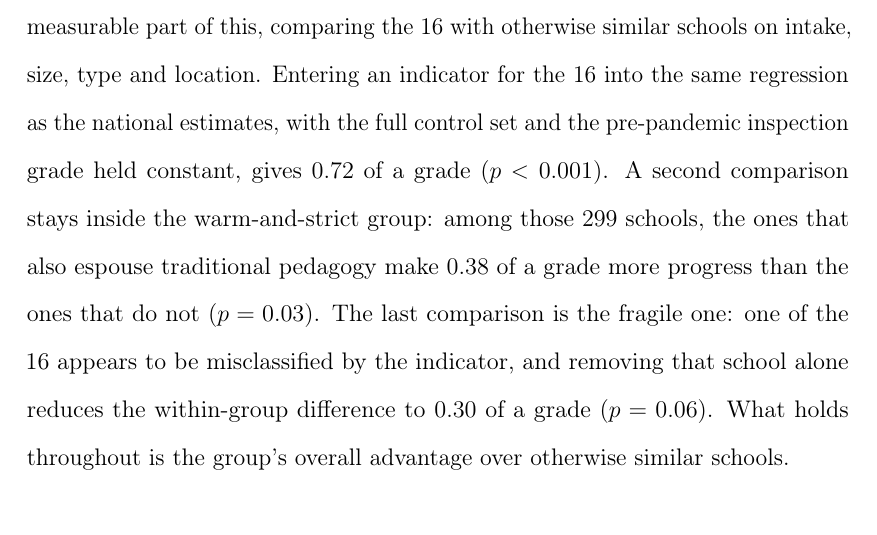
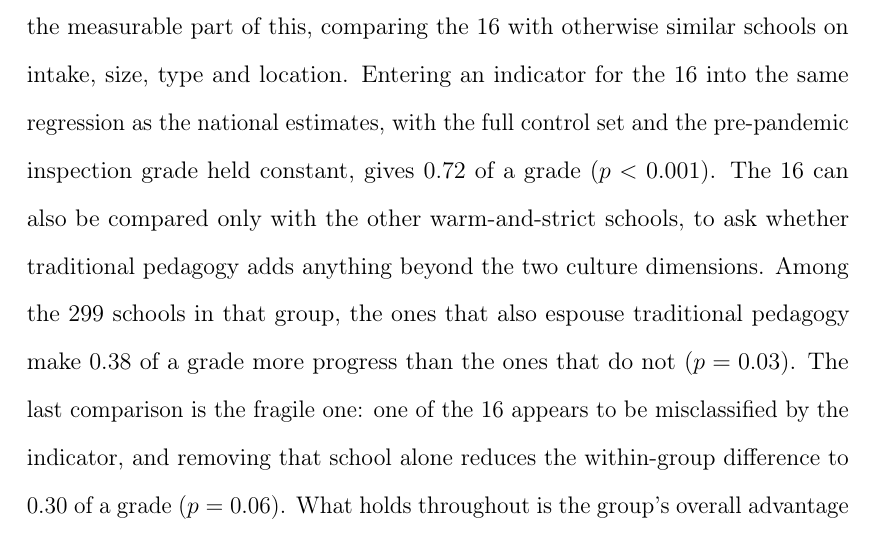
Before and after one commit to damianpphelan-cmd/phd-thesis-overleaf, a LaTeX thesis (main.tex, which reads chapters/03_paper2.tex): part of page 145 of 185, cut so that both start at the same text. Compiled offline with pdfLaTeX.

Commit message:
Say what the within-group comparison is for

```diff
--- a/chapters/03_paper2.tex
+++ b/chapters/03_paper2.tex
@@ -452,7 +452,7 @@ The last results concern what schools say about how they teach. In the public de
 
 Schools whose websites espouse traditional pedagogy make \IdPed{} of a grade per subject more progress than otherwise similar schools ($p < 0.01$, $n = 3{,}075$). The association changes little when the school's pre-pandemic inspection grade is added to the control variables ($+0.135$).
 
-The indicator can also be put together with the two national culture measures. Of the 299 schools in the top half on both predicted warmth and the strictness bands, 16 also espouse traditional pedagogy, so the full combination is rare, and the warm-and-strict schools are only a little more likely to espouse it than the rest (5 per cent against 4). In raw terms, the 16 schools average $+1.02$ on Progress~8, so their pupils make about a full grade more progress per subject than the national average. Part of that gap may reflect who attends these schools rather than what the schools do. A school with a public identity of this kind is chosen: parents who want a strict, knowledge-led education for their children may differ from other parents in how much they support their children's schooling, and pupils with such parents might make more progress in any school. The controls can address the measurable part of this, comparing the 16 with otherwise similar schools on intake, size, type and location. Entering an indicator for the 16 into the same regression as the national estimates, with the full control set and the pre-pandemic inspection grade held constant, gives $0.72$ of a grade ($p < 0.001$). A second comparison stays inside the warm-and-strict group: among those 299 schools, the ones that also espouse traditional pedagogy make $0.38$ of a grade more progress than the ones that do not ($p = 0.03$). The last comparison is the fragile one: one of the 16 appears to be misclassified by the indicator, and removing that school alone reduces the within-group difference to $0.30$ of a grade ($p = 0.06$). What holds throughout is the group's overall advantage over otherwise similar schools.
+The indicator can also be put together with the two national culture measures. Of the 299 schools in the top half on both predicted warmth and the strictness bands, 16 also espouse traditional pedagogy, so the full combination is rare, and the warm-and-strict schools are only a little more likely to espouse it than the rest (5 per cent against 4). In raw terms, the 16 schools average $+1.02$ on Progress~8, so their pupils make about a full grade more progress per subject than the national average. Part of that gap may reflect who attends these schools rather than what the schools do. A school with a public identity of this kind is chosen: parents who want a strict, knowledge-led education for their children may differ from other parents in how much they support their children's schooling, and pupils with such parents might make more progress in any school. The controls can address the measurable part of this, comparing the 16 with otherwise similar schools on intake, size, type and location. Entering an indicator for the 16 into the same regression as the national estimates, with the full control set and the pre-pandemic inspection grade held constant, gives $0.72$ of a grade ($p < 0.001$). The 16 can also be compared only with the other warm-and-strict schools, to ask whether traditional pedagogy adds anything beyond the two culture dimensions. Among the 299 schools in that group, the ones that also espouse traditional pedagogy make $0.38$ of a grade more progress than the ones that do not ($p = 0.03$). The last comparison is the fragile one: one of the 16 appears to be misclassified by the indicator, and removing that school alone reduces the within-group difference to $0.30$ of a grade ($p = 0.06$). What holds throughout is the group's overall advantage over otherwise similar schools.
 
 All of these results are exploratory. The measures come from what schools choose to say about themselves; the traditional-pedagogy indicator is known to miss schools that follow the approach without writing about it; the 16-school group is far too small to bear weight; and the regressions were designed after the data had been seen, so a significance level here cannot carry the weight it carries elsewhere in the chapter. The associations are therefore reported as descriptions rather than tests.
 
```
